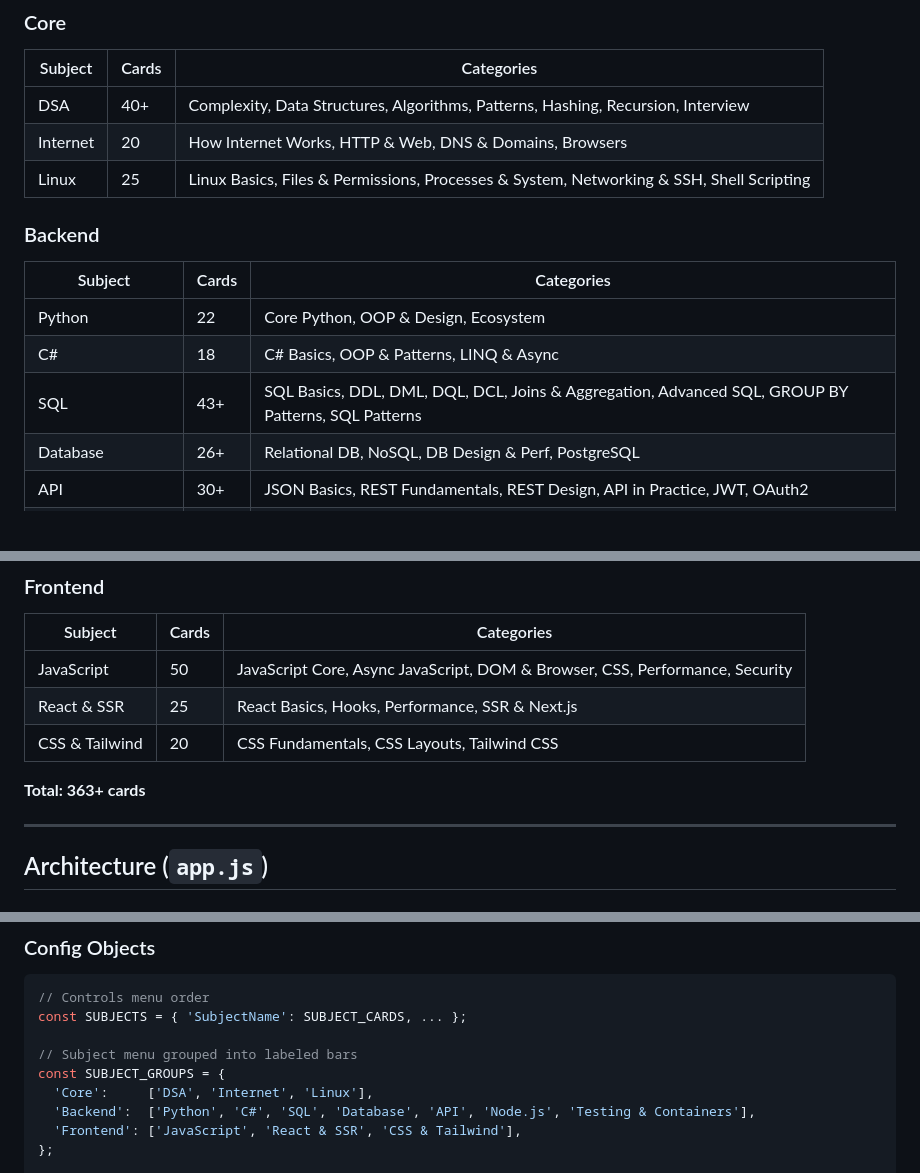
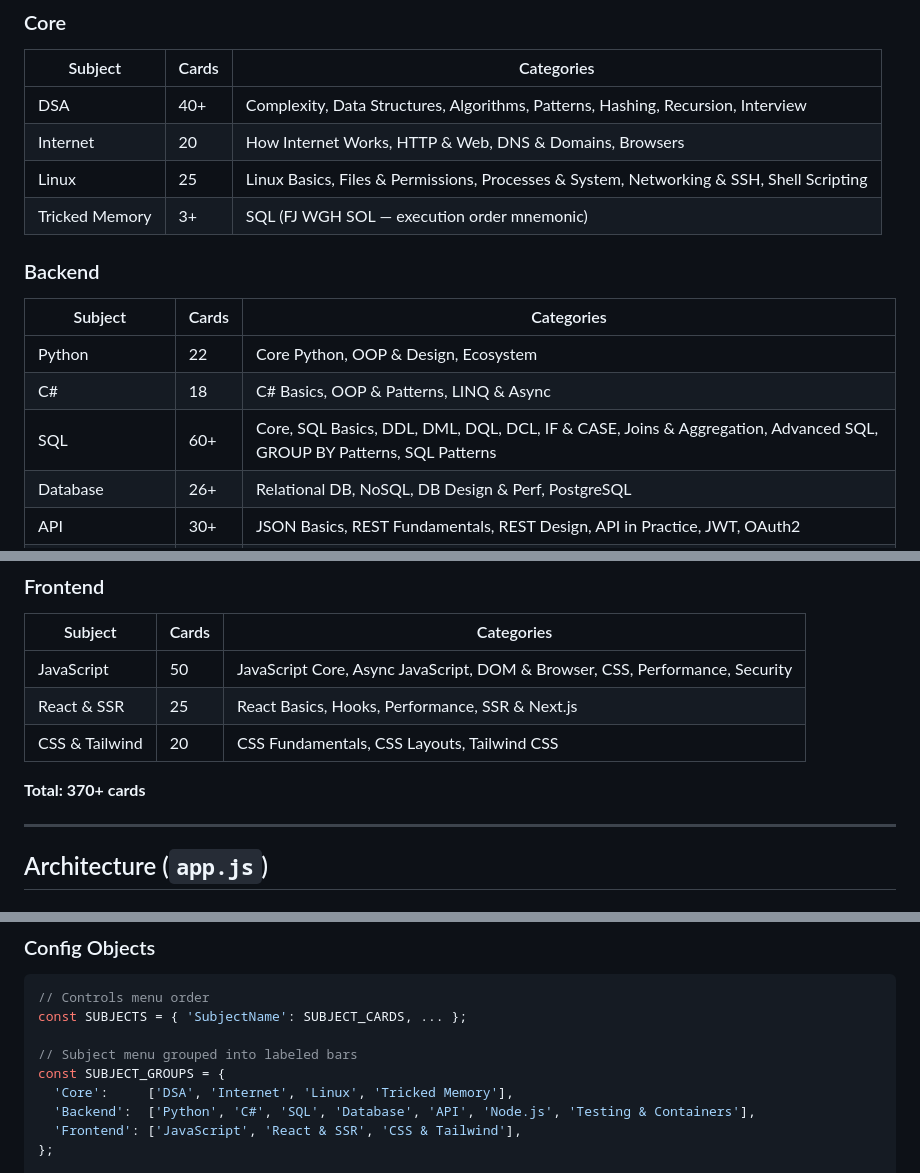
Before and after one commit to tanhoang0803/Fash-Cards-for-my-Life, a Markdown page: CLAUDE.md, 3 parts joined by grey strips. Rendered like a GitHub page; blank space fills up the shorter version.

```diff
--- a/CLAUDE.md
+++ b/CLAUDE.md
@@ -68,13 +68,14 @@ Flash Cards Page
 | DSA | 40+ | Complexity, Data Structures, Algorithms, Patterns, Hashing, Recursion, Interview |
 | Internet | 20 | How Internet Works, HTTP & Web, DNS & Domains, Browsers |
 | Linux | 25 | Linux Basics, Files & Permissions, Processes & System, Networking & SSH, Shell Scripting |
+| Tricked Memory | 3+ | SQL (FJ WGH SOL — execution order mnemonic) |
 
 ### Backend
 | Subject | Cards | Categories |
 |---|---|---|
 | Python | 22 | Core Python, OOP & Design, Ecosystem |
 | C# | 18 | C# Basics, OOP & Patterns, LINQ & Async |
-| SQL | 43+ | SQL Basics, DDL, DML, DQL, DCL, Joins & Aggregation, Advanced SQL, GROUP BY Patterns, SQL Patterns |
+| SQL | 60+ | Core, SQL Basics, DDL, DML, DQL, DCL, IF & CASE, Joins & Aggregation, Advanced SQL, GROUP BY Patterns, SQL Patterns |
 | Database | 26+ | Relational DB, NoSQL, DB Design & Perf, PostgreSQL |
 | API | 30+ | JSON Basics, REST Fundamentals, REST Design, API in Practice, JWT, OAuth2 |
 | Node.js | 25 | Node.js Basics, Modules & npm, Async & Error Handling, HTTP & Express, Performance & Production |
@@ -87,7 +88,7 @@ Flash Cards Page
 | React & SSR | 25 | React Basics, Hooks, Performance, SSR & Next.js |
 | CSS & Tailwind | 20 | CSS Fundamentals, CSS Layouts, Tailwind CSS |
 
-**Total: 363+ cards**
+**Total: 370+ cards**
 
 ---
 
@@ -113,7 +114,7 @@ const SUBJECTS = { 'SubjectName': SUBJECT_CARDS, ... };
 
 // Subject menu grouped into labeled bars
 const SUBJECT_GROUPS = {
-  'Core':     ['DSA', 'Internet', 'Linux'],
+  'Core':     ['DSA', 'Internet', 'Linux', 'Tricked Memory'],
   'Backend':  ['Python', 'C#', 'SQL', 'Database', 'API', 'Node.js', 'Testing & Containers'],
   'Frontend': ['JavaScript', 'React & SSR', 'CSS & Tailwind'],
 };
```
Also changed, not shown: README.md (+3 -2 lines).
